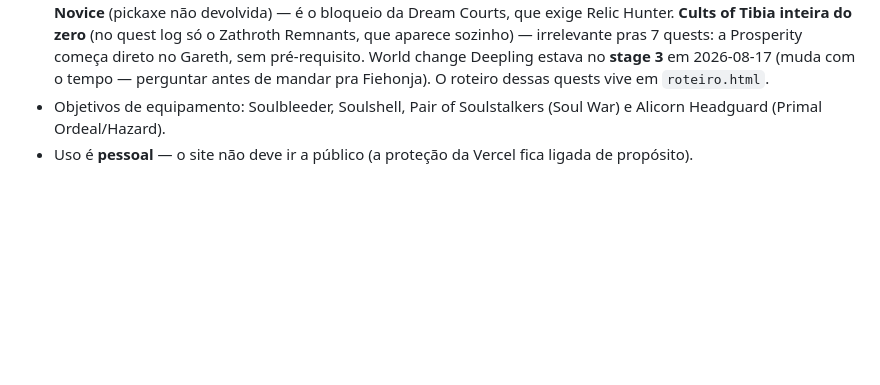
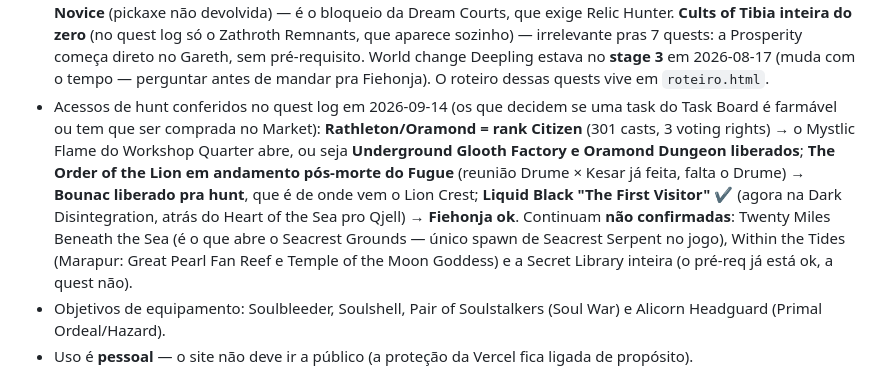
Before and after one commit to Munix26/teste-1, a Markdown page: CLAUDE.md, the part around the change. Drawn GitHub-style; blank space fills up the shorter version.

Commit message:
CLAUDE.md: registra os acessos de hunt conferidos no quest log
Rathleton em rank Citizen (301 casts) libera o Underground Glooth Factory;
Order of the Lion pos-Fugue libera Bounac; Liquid Black "The First Visitor"
confirma Fiehonja. Marca como nao confirmadas Twenty Miles Beneath the Sea,
Within the Tides e a Secret Library, que sao o que ainda decide se as tasks
saem farmando ou compradas no Market.

Co-Authored-By: Claude Opus 5 <noreply@anthropic.com>
Claude-Session: https://claude.ai/code/session_01Ni94h4oKhamLYzaMXRwXkZ

```diff
--- a/CLAUDE.md
+++ b/CLAUDE.md
@@ -25,6 +25,19 @@ Ferramenta pessoal de consulta e análise de dados de Tibia, focada em
   Deepling estava no **stage 3** em 2026-08-17 (muda com o tempo —
   perguntar antes de mandar pra Fiehonja).
   O roteiro dessas quests vive em `roteiro.html`.
+- Acessos de hunt conferidos no quest log em 2026-09-14 (os que decidem se
+  uma task do Task Board é farmável ou tem que ser comprada no Market):
+  **Rathleton/Oramond = rank Citizen** (301 casts, 3 voting rights) → o
+  Mystlic Flame do Workshop Quarter abre, ou seja **Underground Glooth
+  Factory e Oramond Dungeon liberados**; **The Order of the Lion em
+  andamento pós-morte do Fugue** (reunião Drume × Kesar já feita, falta o
+  Drume) → **Bounac liberado pra hunt**, que é de onde vem o Lion Crest;
+  **Liquid Black "The First Visitor" ✔** (agora na Dark Disintegration,
+  atrás do Heart of the Sea pro Qjell) → **Fiehonja ok**. Continuam
+  **não confirmadas**: Twenty Miles Beneath the Sea (é o que abre o
+  Seacrest Grounds — único spawn de Seacrest Serpent no jogo), Within the
+  Tides (Marapur: Great Pearl Fan Reef e Temple of the Moon Goddess) e a
+  Secret Library inteira (o pré-req já está ok, a quest não).
 - Objetivos de equipamento: Soulbleeder, Soulshell, Pair of Soulstalkers
   (Soul War) e Alicorn Headguard (Primal Ordeal/Hazard).
 - Uso é **pessoal** — o site não deve ir a público (a proteção da Vercel
```
